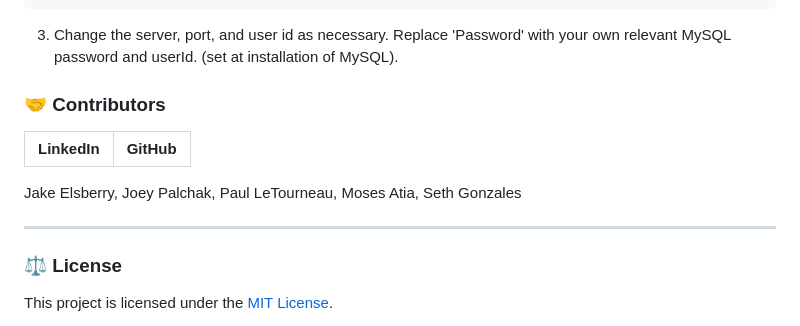
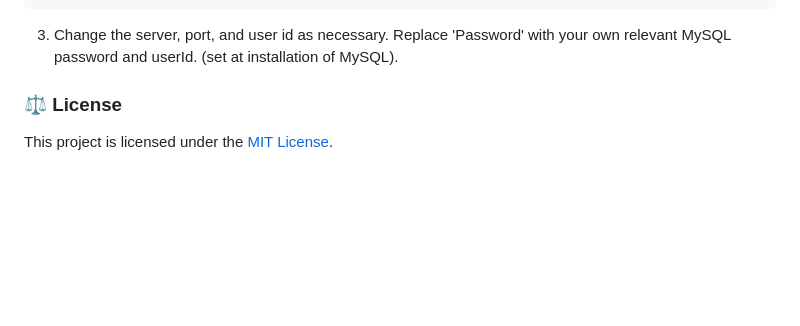
Before and after one commit to Schmelzberry/Eol, a Markdown page: README.md, the part around the change. Rendered like a GitHub page; blank space fills up the shorter version.

```diff
--- a/README.md
+++ b/README.md
@@ -121,16 +121,6 @@ An AIM-inspired Message service for homies to chat and communicate on.
 3) Change the server, port, and user id as necessary. Replace 'Password' with your own relevant MySQL password and userId. (set at installation of MySQL).
 
 
-
-
-### 🤝 Contributors
-
-| LinkedIn | GitHub |
-|--------|:------:|
-Jake Elsberry, Joey Palchak, Paul LeTourneau, Moses Atia, Seth Gonzales
-
-------------------------------
-
 ### ⚖️ License
 
 This project is licensed under the [MIT License](https://opensource.org/licenses/MIT).
```
